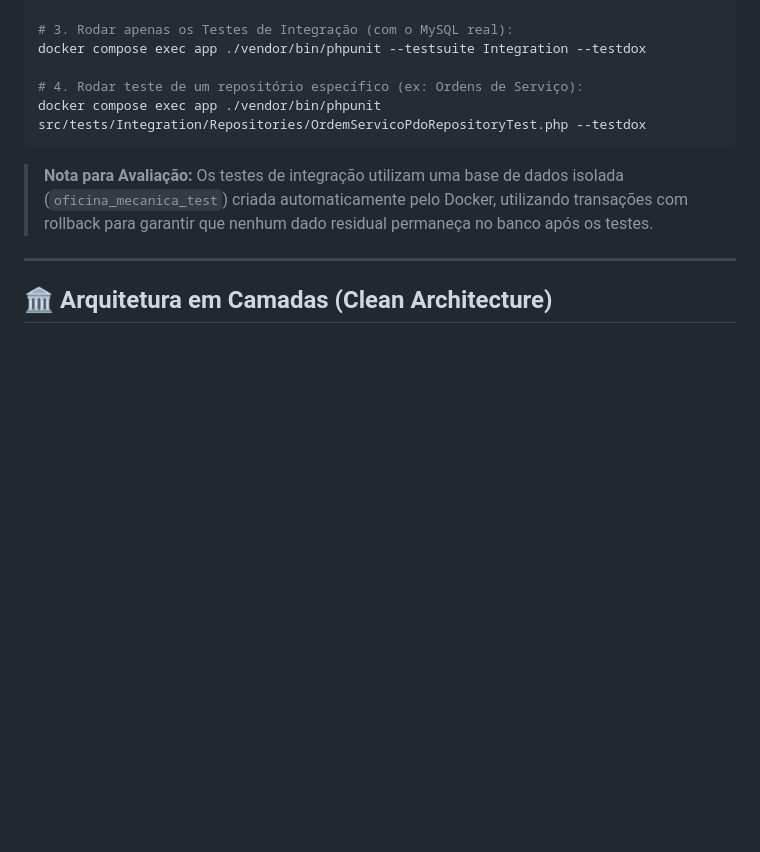
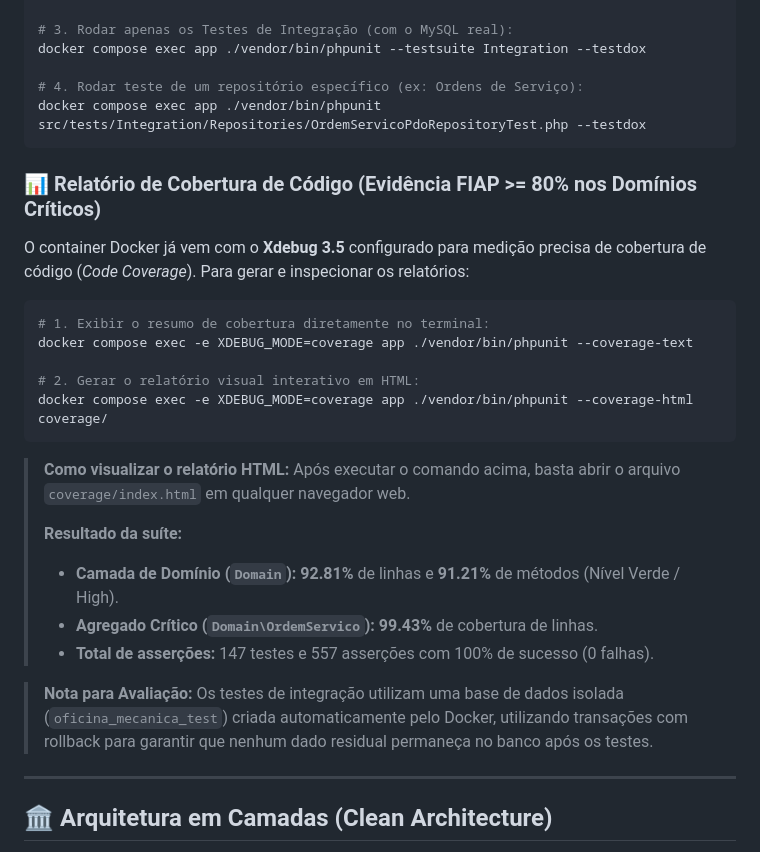
Before and after one commit to fabyEmanuela/Tech-Challenge, a Markdown page: README.md, the part around the change. Drawn GitHub-style; blank space fills up the shorter version.

Commit message:
Atualizando readme

````diff
--- a/README.md
+++ b/README.md
@@ -99,6 +99,25 @@ docker compose exec app ./vendor/bin/phpunit --testsuite Integration --testdox
 docker compose exec app ./vendor/bin/phpunit src/tests/Integration/Repositories/OrdemServicoPdoRepositoryTest.php --testdox
 ```
 
+### 📊 Relatório de Cobertura de Código (Evidência FIAP >= 80% nos Domínios Críticos)
+
+O container Docker já vem com o **Xdebug 3.5** configurado para medição precisa de cobertura de código (*Code Coverage*). Para gerar e inspecionar os relatórios:
+
+```bash
+# 1. Exibir o resumo de cobertura diretamente no terminal:
+docker compose exec -e XDEBUG_MODE=coverage app ./vendor/bin/phpunit --coverage-text
+
+# 2. Gerar o relatório visual interativo em HTML:
+docker compose exec -e XDEBUG_MODE=coverage app ./vendor/bin/phpunit --coverage-html coverage/
+```
+
+> **Como visualizar o relatório HTML:** Após executar o comando acima, basta abrir o arquivo `coverage/index.html` em qualquer navegador web.
+>
+> **Resultado da suíte:**
+> - **Camada de Domínio (`Domain`):** **92.81%** de linhas e **91.21%** de métodos (Nível Verde / High).
+> - **Agregado Crítico (`Domain\OrdemServico`):** **99.43%** de cobertura de linhas.
+> - **Total de asserções:** 147 testes e 557 asserções com 100% de sucesso (0 falhas).
+
 > **Nota para Avaliação:** Os testes de integração utilizam uma base de dados isolada (`oficina_mecanica_test`) criada automaticamente pelo Docker, utilizando transações com rollback para garantir que nenhum dado residual permaneça no banco após os testes.
 
 ---
````
